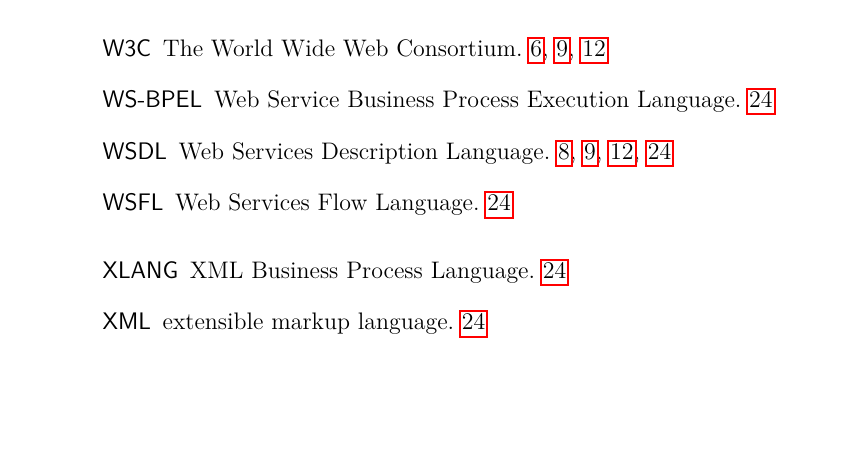
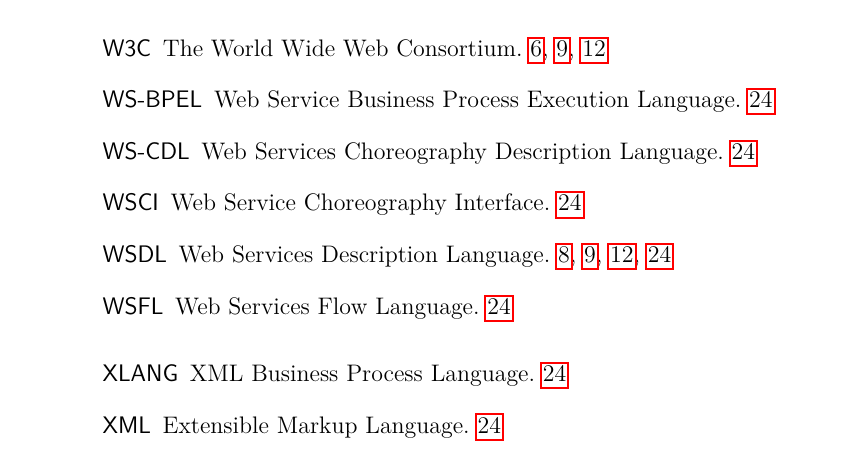
Before and after one commit to tarrsalah/pfe, a LaTeX document (tex/main.tex, which reads tex/acronyms.tex): part of page 4 of 32, cut so that both start at the same text, the shorter picture padded with empty space. Compiled offline with pdfLaTeX.

Commit message:
More acronyms.

```diff
--- a/tex/acronyms.tex
+++ b/tex/acronyms.tex
@@ -14,3 +14,5 @@
 \newacronym{bpel4ws}{BPEL4WS}{Business Process Execution Language for Web Services}
 \newacronym{xlang}{XLANG}{XML Business Process Language}
 \newacronym{wsfl}{WSFL}{Web Services Flow Language}
+\newacronym{wsci}{WSCI}{Web Service Choreography Interface}
+\newacronym{ws-cdl}{WS-CDL}{Web Services Choreography Description Language}
```
Also changed, not shown: tex/acronyms.tex (2 more changed lines).
